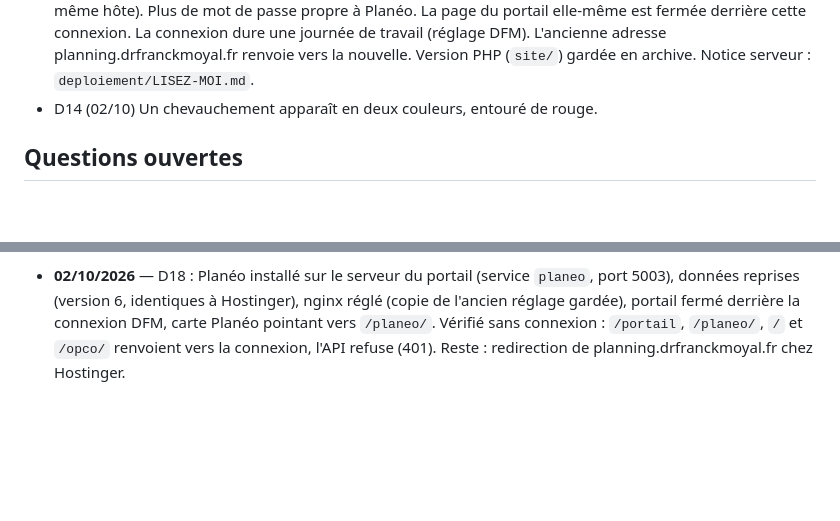
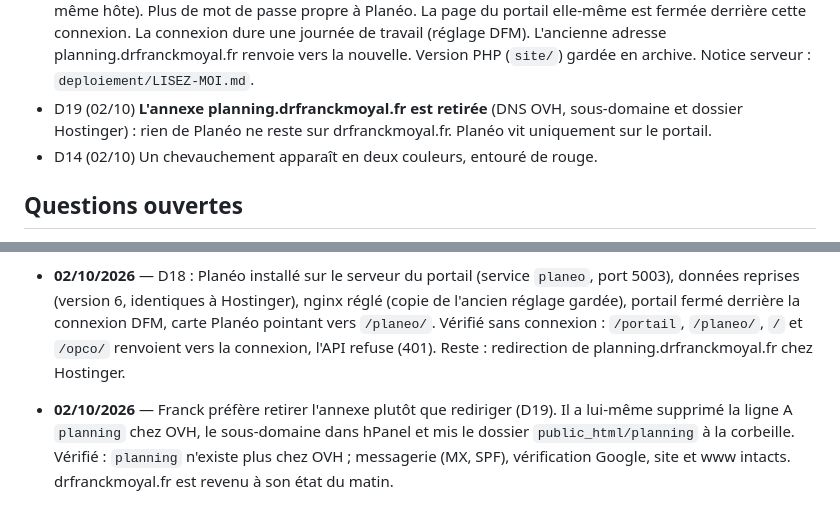
Before and after one commit to drfranckmoyal-cloud/Occupation, a Markdown page: PROJET-MAITRE.md, 2 parts joined by grey strips. GitHub-like rendering; blank space fills up the shorter version.

Commit message:
Consigne le retrait de l'annexe planning.drfranckmoyal.fr : Planéo vit uniquement sur le portail
Co-Authored-By: Claude Opus 5.5 <noreply@anthropic.com>

```diff
--- a/PROJET-MAITRE.md
+++ b/PROJET-MAITRE.md
@@ -73,6 +73,8 @@ puis commit et push dans la foulée.
   fermée derrière cette connexion. La connexion dure une journée de travail (réglage DFM).
   L'ancienne adresse planning.drfranckmoyal.fr renvoie vers la nouvelle. Version PHP (`site/`)
   gardée en archive. Notice serveur : `deploiement/LISEZ-MOI.md`.
+- D19 (02/10) **L'annexe planning.drfranckmoyal.fr est retirée** (DNS OVH, sous-domaine et dossier
+  Hostinger) : rien de Planéo ne reste sur drfranckmoyal.fr. Planéo vit uniquement sur le portail.
 - D14 (02/10) Un chevauchement apparaît en deux couleurs, entouré de rouge.
 
 ## Questions ouvertes
@@ -160,3 +162,7 @@ sous-domaine, « Extract » avec `.` et « Overwrite existing files », puis met
   portail fermé derrière la connexion DFM, carte Planéo pointant vers `/planeo/`. Vérifié sans
   connexion : `/portail`, `/planeo/`, `/` et `/opco/` renvoient vers la connexion, l'API refuse (401).
   Reste : redirection de planning.drfranckmoyal.fr chez Hostinger.
+- **02/10/2026** — Franck préfère retirer l'annexe plutôt que rediriger (D19). Il a lui-même supprimé
+  la ligne A `planning` chez OVH, le sous-domaine dans hPanel et mis le dossier `public_html/planning`
+  à la corbeille. Vérifié : `planning` n'existe plus chez OVH ; messagerie (MX, SPF), vérification
+  Google, site et www intacts. drfranckmoyal.fr est revenu à son état du matin.
```
